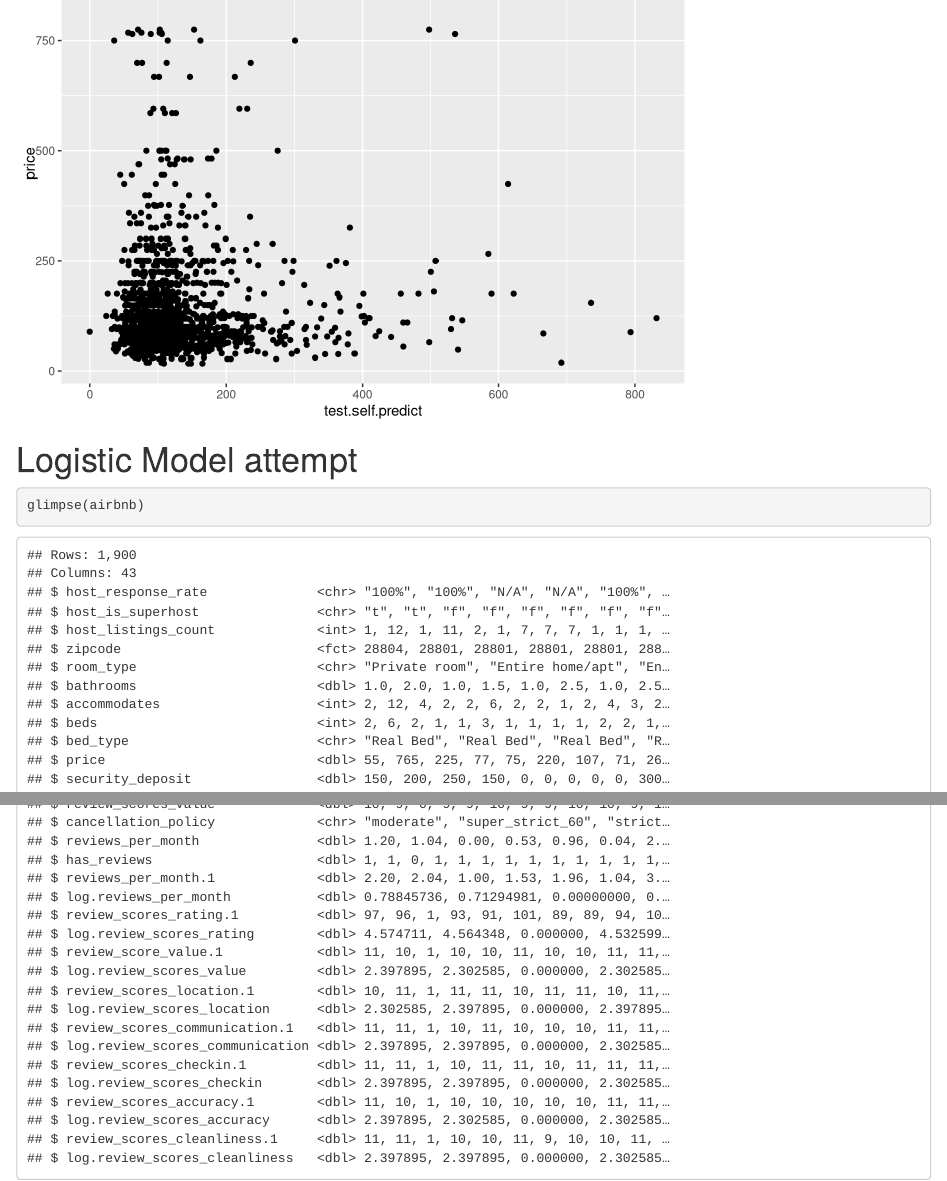
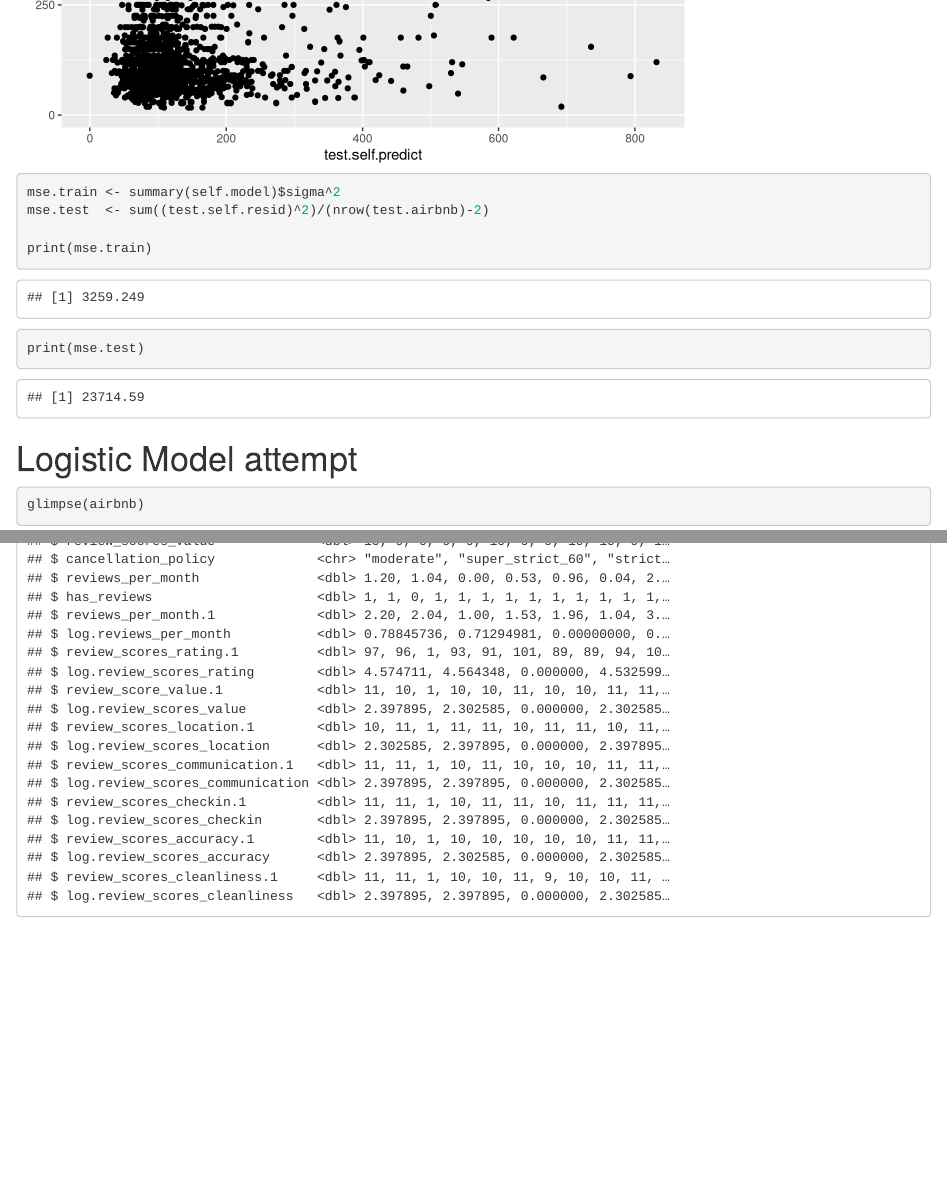
Before and after one commit to athursland/STA-210, an R Markdown document (Final Project.Rmd): the page in a window 1100 px wide, from 12400 px down before the commit and from 12660 px down after it, and a second part further down, joined at a grey line. Rendered offline with R 4.5, knitr and Pandoc, with nearby package versions; some code elsewhere in the file could not run offline.

Commit message:
mse for test and train - sig difference so baaad

````diff
--- a/Final Project.Rmd
+++ b/Final Project.Rmd
@@ -654,6 +654,13 @@ test.airbnb <- cbind(test.airbnb,test.self.resid)
 
 ggplot(test.airbnb, aes(x=test.self.predict, y=test.self.resid)) + geom_point()
 ggplot(test.airbnb, aes(x=test.self.predict, y=price)) + geom_point()
+
+mse.train <- summary(self.model)$sigma^2
+mse.test  <- sum((test.self.resid)^2)/(nrow(test.airbnb)-2)
+
+print(mse.train)
+print(mse.test)
+
 ```
 
 
````
Also changed, not shown: 1 other file.
